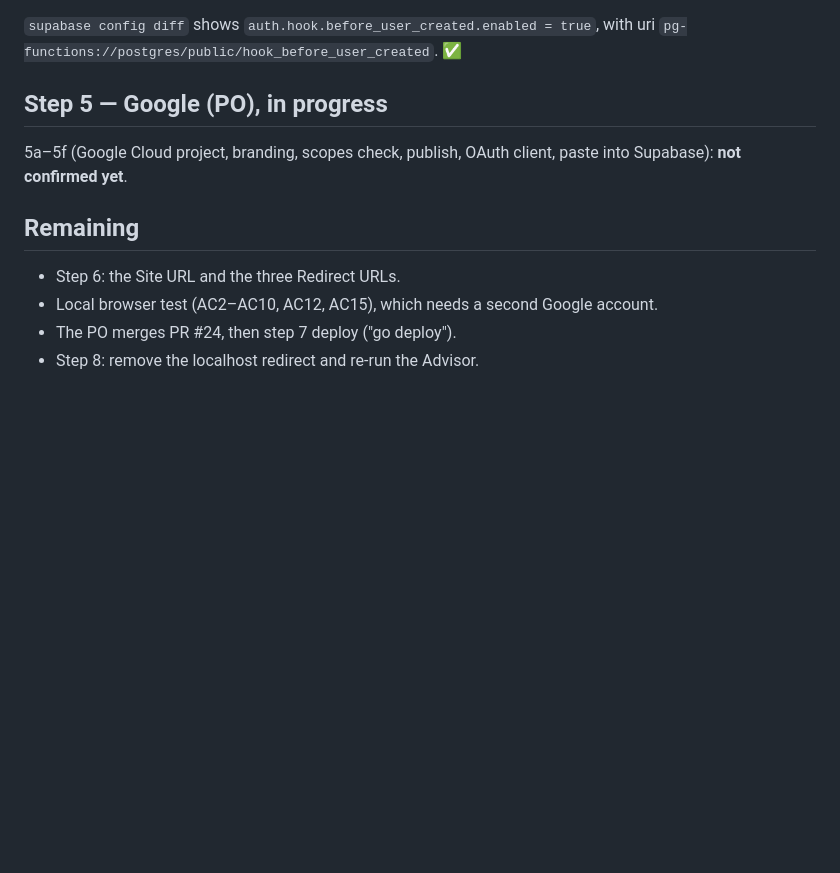
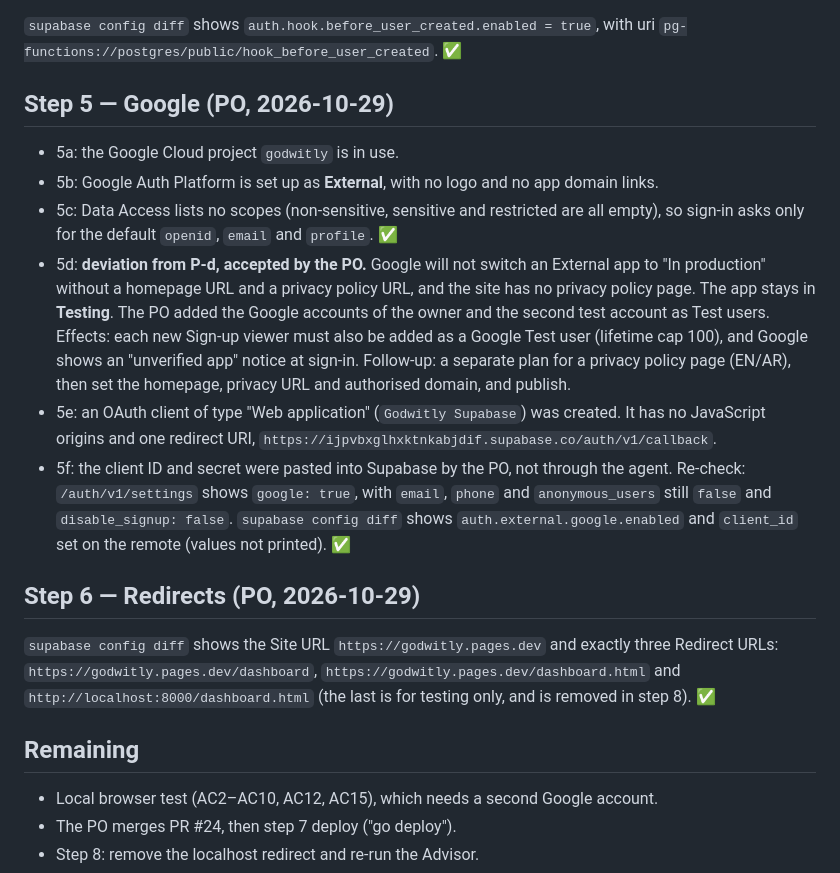
Before and after one commit to sherifabdelrahiem/Godwitly, a Markdown page: docs/reviews/2026-10-28-signup-dashboard-setup.md, the part around the change. Rendered like a GitHub page; blank space fills up the shorter version.

Commit message:
docs(reviews): setup log steps 5-6 for the Sign-up dashboard
Google provider on; app kept in Testing (deviation from P-d, PO-accepted)
until a privacy policy page exists. Site URL and redirects set.

Co-Authored-By: Claude Opus 5.5 <noreply@anthropic.com>

```diff
--- a/docs/reviews/2026-10-28-signup-dashboard-setup.md
+++ b/docs/reviews/2026-10-28-signup-dashboard-setup.md
@@ -59,14 +59,36 @@ Verified without reading the address: 1 owner, 0 viewers, stored lower-case and
 `supabase config diff` shows `auth.hook.before_user_created.enabled = true`, with uri
 `pg-functions://postgres/public/hook_before_user_created`. ✅
 
-## Step 5 — Google (PO), in progress
+## Step 5 — Google (PO, 2026-10-29)
 
-5a–5f (Google Cloud project, branding, scopes check, publish, OAuth client, paste into
-Supabase): **not confirmed yet**.
+- 5a: the Google Cloud project `godwitly` is in use.
+- 5b: Google Auth Platform is set up as **External**, with no logo and no app domain links.
+- 5c: Data Access lists no scopes (non-sensitive, sensitive and restricted are all empty),
+  so sign-in asks only for the default `openid`, `email` and `profile`. ✅
+- 5d: **deviation from P-d, accepted by the PO.** Google will not switch an External app to
+  "In production" without a homepage URL and a privacy policy URL, and the site has no
+  privacy policy page. The app stays in **Testing**. The PO added the Google accounts of the
+  owner and the second test account as Test users. Effects: each new Sign-up viewer must
+  also be added as a Google Test user (lifetime cap 100), and Google shows an "unverified
+  app" notice at sign-in. Follow-up: a separate plan for a privacy policy page (EN/AR), then
+  set the homepage, privacy URL and authorised domain, and publish.
+- 5e: an OAuth client of type "Web application" (`Godwitly Supabase`) was created. It has no
+  JavaScript origins and one redirect URI,
+  `https://ijpvbxglhxktnkabjdif.supabase.co/auth/v1/callback`.
+- 5f: the client ID and secret were pasted into Supabase by the PO, not through the agent.
+  Re-check: `/auth/v1/settings` shows `google: true`, with `email`, `phone` and
+  `anonymous_users` still `false` and `disable_signup: false`. `supabase config diff` shows
+  `auth.external.google.enabled` and `client_id` set on the remote (values not printed). ✅
+
+## Step 6 — Redirects (PO, 2026-10-29)
+
+`supabase config diff` shows the Site URL `https://godwitly.pages.dev` and exactly three
+Redirect URLs: `https://godwitly.pages.dev/dashboard`,
+`https://godwitly.pages.dev/dashboard.html` and `http://localhost:8000/dashboard.html`
+(the last is for testing only, and is removed in step 8). ✅
 
 ## Remaining
 
-- Step 6: the Site URL and the three Redirect URLs.
 - Local browser test (AC2–AC10, AC12, AC15), which needs a second Google account.
 - The PO merges PR #24, then step 7 deploy ("go deploy").
 - Step 8: remove the localhost redirect and re-run the Advisor.
```
